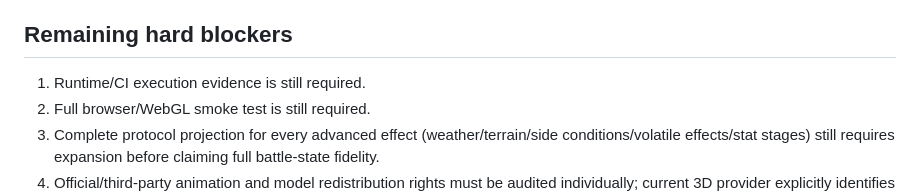
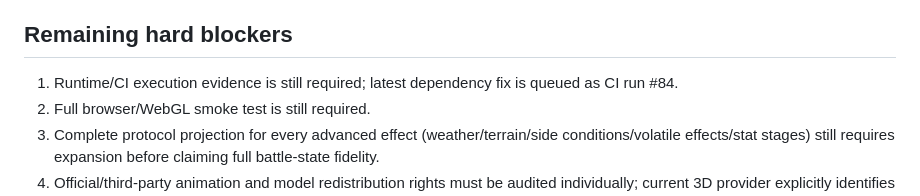
Before and after one commit to xxxdgonb/pokemon-3d-battle-web, a Markdown page: PROJECT_STATUS.md, the part around the change. Drawn GitHub-style.

Commit message:
docs: record CI dependency failure and pending verification run

```diff
--- a/PROJECT_STATUS.md
+++ b/PROJECT_STATUS.md
@@ -182,7 +182,7 @@ PHASE 1 — protocol-to-domain projection and passive-target architecture.
 - PHASE 14 Final Audit: NOT CLOSED until CI/browser runtime execution, asset availability, licenses, and repeated-battle soak checks are observed.
 
 ## Remaining hard blockers
-1. Runtime/CI execution evidence is still required.
+1. Runtime/CI execution evidence is still required; latest dependency fix is queued as CI run #84.
 2. Full browser/WebGL smoke test is still required.
 3. Complete protocol projection for every advanced effect (weather/terrain/side conditions/volatile effects/stat stages) still requires expansion before claiming full battle-state fidelity.
 4. Official/third-party animation and model redistribution rights must be audited individually; current 3D provider explicitly identifies Pokémon models as Nintendo/Creatures/GAME FREAK property.
```
